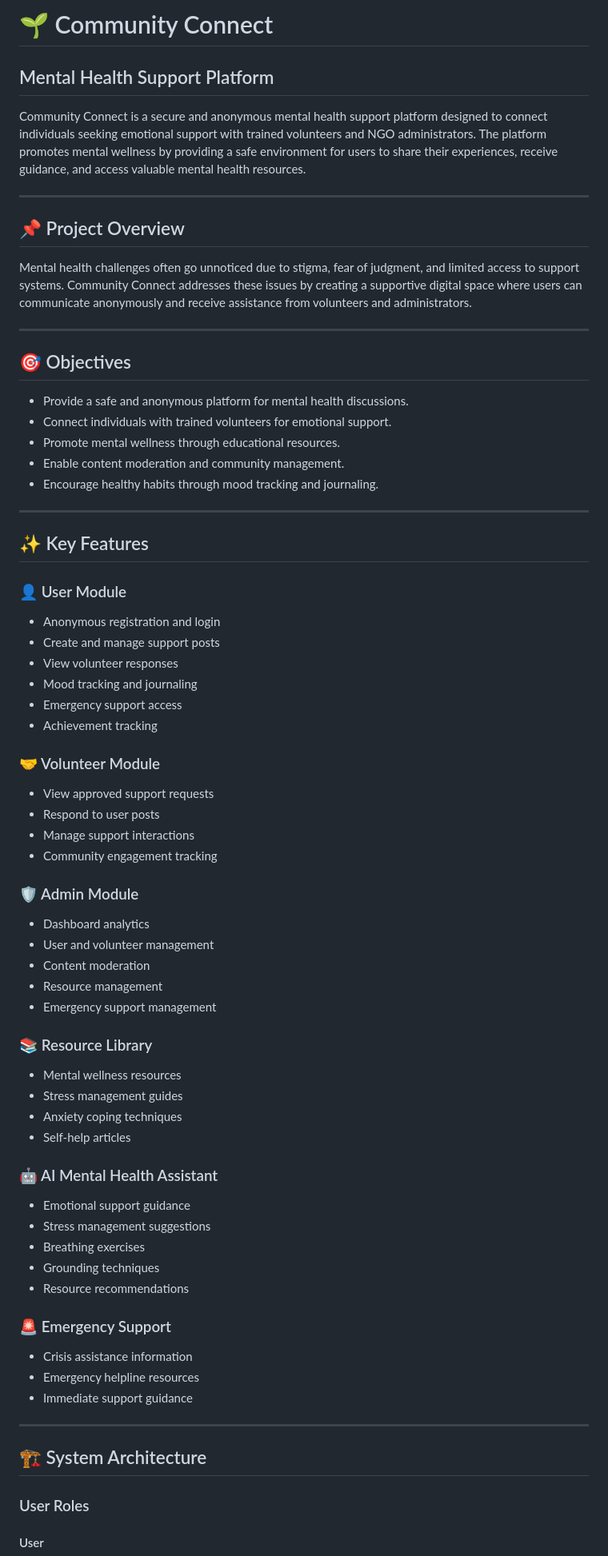
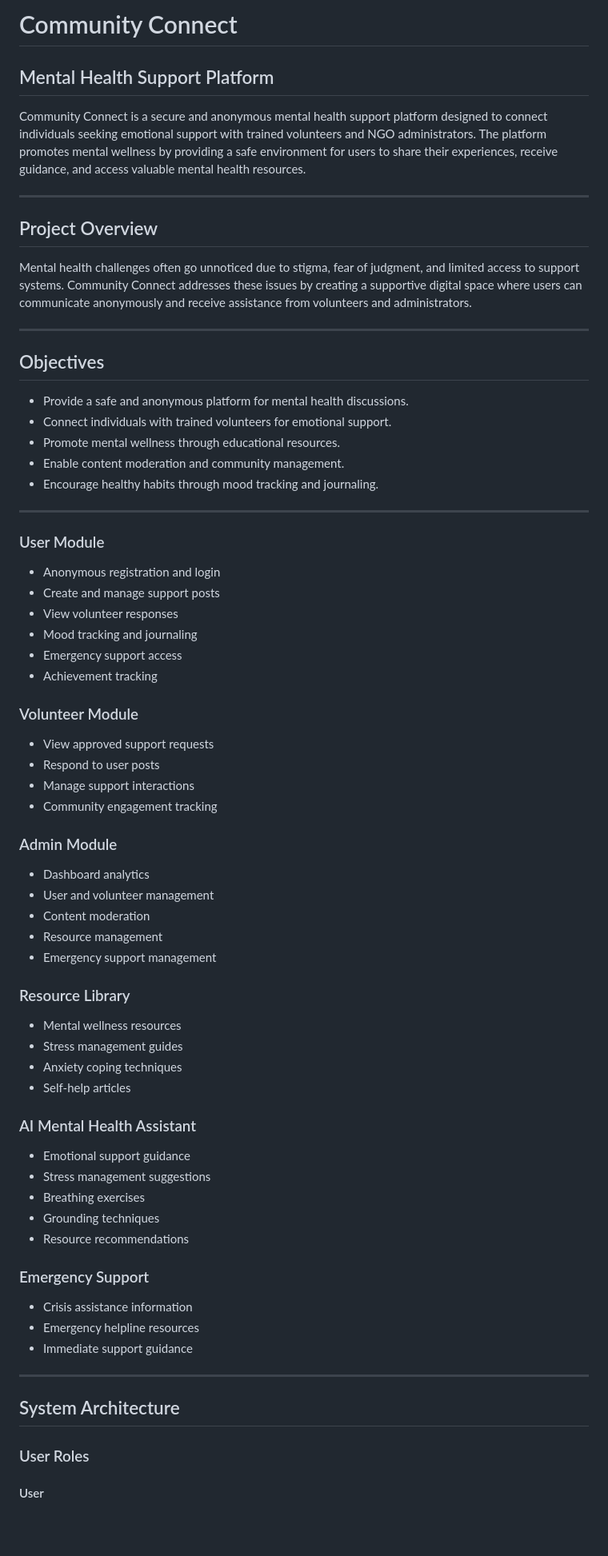
Before and after one commit to samprithasureshkumar-S/Mental-Health-Support-Platform, a Markdown page: README.md, the part around one of its changes. Shown at 80% size. Drawn GitHub-style; blank space fills up the shorter version.

```diff
--- a/README.md
+++ b/README.md
@@ -1,4 +1,4 @@
-# 🌱 Community Connect
+# Community Connect
 
 ##  Mental Health Support Platform
 
@@ -6,13 +6,13 @@ Community Connect is a secure and anonymous mental health support platform desig
 
 ---
 
-## 📌 Project Overview
+##  Project Overview
 
 Mental health challenges often go unnoticed due to stigma, fear of judgment, and limited access to support systems. Community Connect addresses these issues by creating a supportive digital space where users can communicate anonymously and receive assistance from volunteers and administrators.
 
 ---
 
-## 🎯 Objectives
+## Objectives
 
 - Provide a safe and anonymous platform for mental health discussions.
 - Connect individuals with trained volunteers for emotional support.
@@ -22,9 +22,9 @@ Mental health challenges often go unnoticed due to stigma, fear of judgment, and
 
 ---
 
-## ✨ Key Features
 
-### 👤 User Module
+
+###  User Module
 - Anonymous registration and login
 - Create and manage support posts
 - View volunteer responses
@@ -32,40 +32,40 @@ Mental health challenges often go unnoticed due to stigma, fear of judgment, and
 - Emergency support access
 - Achievement tracking
 
-### 🤝 Volunteer Module
+###  Volunteer Module
 - View approved support requests
 - Respond to user posts
 - Manage support interactions
 - Community engagement tracking
 
-### 🛡️ Admin Module
+###  Admin Module
 - Dashboard analytics
 - User and volunteer management
 - Content moderation
 - Resource management
 - Emergency support management
 
-### 📚 Resource Library
+###  Resource Library
 - Mental wellness resources
 - Stress management guides
 - Anxiety coping techniques
 - Self-help articles
 
-### 🤖 AI Mental Health Assistant
+###  AI Mental Health Assistant
 - Emotional support guidance
 - Stress management suggestions
 - Breathing exercises
 - Grounding techniques
 - Resource recommendations
 
-### 🚨 Emergency Support
+###  Emergency Support
 - Crisis assistance information
 - Emergency helpline resources
 - Immediate support guidance
 
 ---
 
-## 🏗️ System Architecture
+## System Architecture
 
 ### User Roles
 
```
Also changed, not shown: other parts of README.md (+5 -5 lines).
